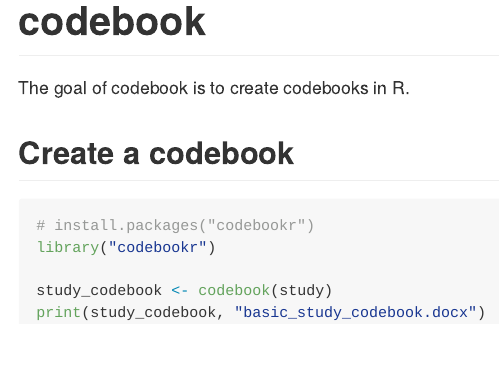
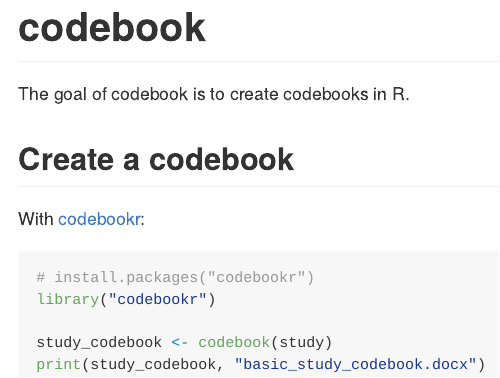
Before and after one commit to judith-bourque/codebook, an R Markdown document (README.Rmd): the page in a window 1100 px wide, from its top. The pictures show the output file README.md that the author committed with the source, drawn offline in the style of GitHub.

Commit message:
Add link

````diff
--- a/README.Rmd
+++ b/README.Rmd
@@ -20,6 +20,8 @@
 
 ## Create a codebook
 
+With [codebookr](https://brad-cannell.github.io/codebookr/):
+
 ```{r eval = FALSE}
 # install.packages("codebookr")
 library("codebookr")
````
Also changed, not shown: README.md.
